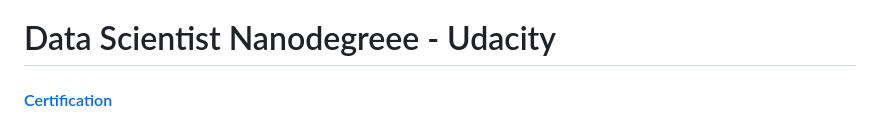
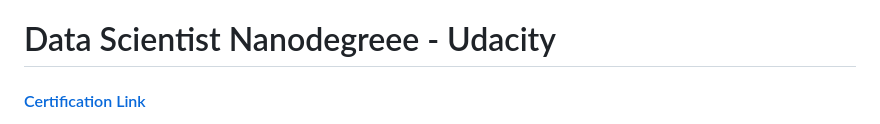
Before and after one commit to Ting-DS/Data-Scientist-Nanodegreee-Udacity, a Markdown page: README.md, the part around the change. Drawn GitHub-style.

```diff
--- a/README.md
+++ b/README.md
@@ -1,5 +1,5 @@
 # Data Scientist Nanodegreee - Udacity
-#### [Certification](https://graduation.udacity.com/confirm/e/53f81a96-3650-11ee-b04a-ef88f7ab86f6)
+#### [Certification Link](https://graduation.udacity.com/confirm/e/53f81a96-3650-11ee-b04a-ef88f7ab86f6)
 
 <div align="center">
   <img src="https://github.com/Ting-DS/Data-Scientist-Nanodegreee-Udacity/blob/main/certification.png" width="50%">
```
